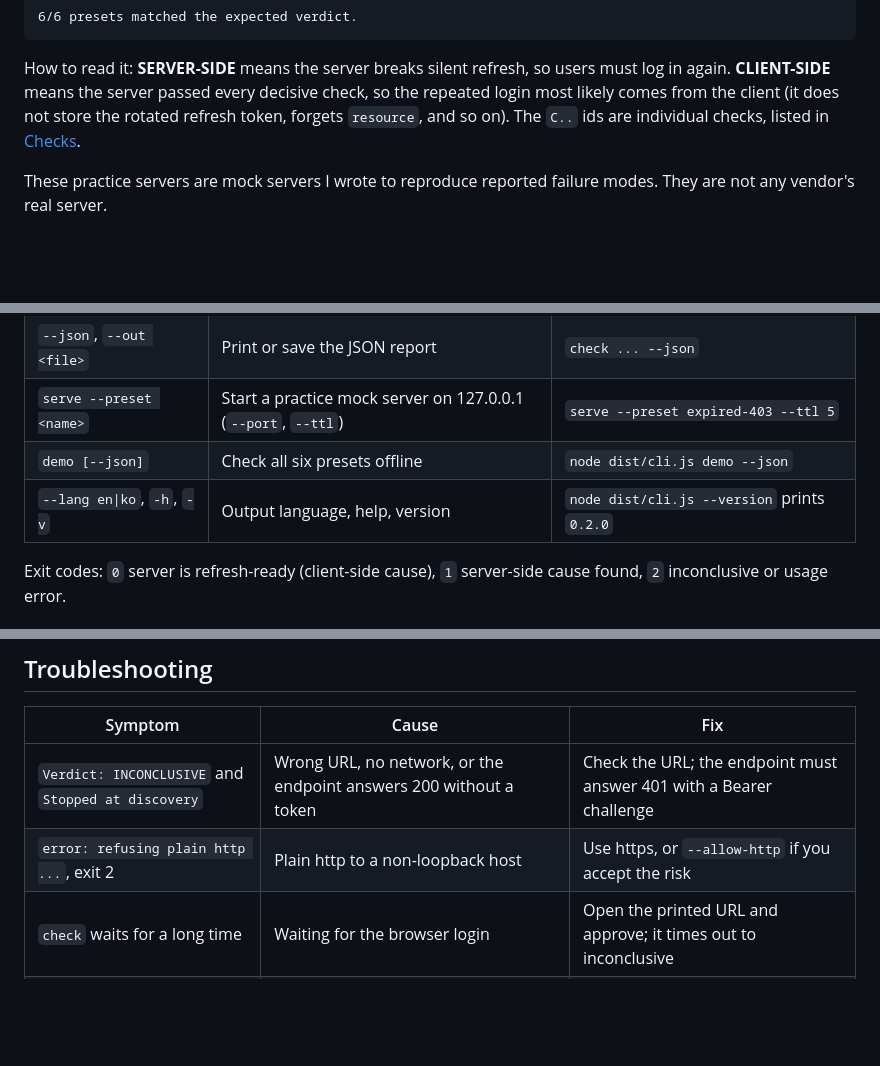
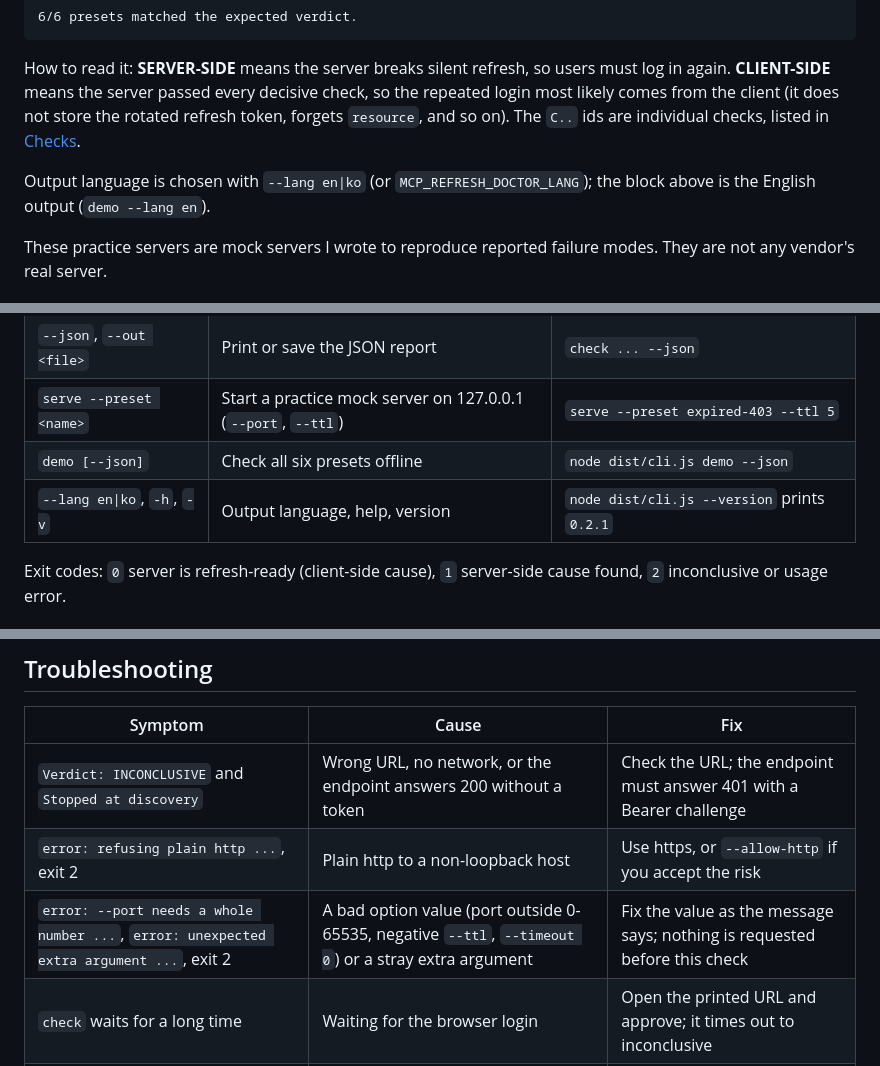
Before and after one commit to LeeGyeongPil/mcp-refresh-doctor, a Markdown page: README.md, 3 parts joined by grey strips. GitHub-like rendering; blank space fills up the shorter version.

Commit message:
docs(readme): add language note and argument-error row
Fix the Korean C11 row, match the language paragraph in both READMEs and
retake the Korean screenshots.

```diff
--- a/README.md
+++ b/README.md
@@ -50,6 +50,8 @@ Practice mock servers (local, offline) — they reproduce reported failure modes
 
 How to read it: **SERVER-SIDE** means the server breaks silent refresh, so users must log in again. **CLIENT-SIDE** means the server passed every decisive check, so the repeated login most likely comes from the client (it does not store the rotated refresh token, forgets `resource`, and so on). The `C..` ids are individual checks, listed in [Checks](#checks).
 
+Output language is chosen with `--lang en|ko` (or `MCP_REFRESH_DOCTOR_LANG`); the block above is the English output (`demo --lang en`).
+
 These practice servers are mock servers I wrote to reproduce reported failure modes. They are not any vendor's real server.
 
 ## Usage
@@ -64,7 +66,7 @@ These practice servers are mock servers I wrote to reproduce reported failure mo
 | `--json`, `--out <file>` | Print or save the JSON report | `check ... --json` |
 | `serve --preset <name>` | Start a practice mock server on 127.0.0.1 (`--port`, `--ttl`) | `serve --preset expired-403 --ttl 5` |
 | `demo [--json]` | Check all six presets offline | `node dist/cli.js demo --json` |
-| `--lang en\|ko`, `-h`, `-v` | Output language, help, version | `node dist/cli.js --version` prints `0.2.0` |
+| `--lang en\|ko`, `-h`, `-v` | Output language, help, version | `node dist/cli.js --version` prints `0.2.1` |
 
 Exit codes: `0` server is refresh-ready (client-side cause), `1` server-side cause found, `2` inconclusive or usage error.
 
@@ -231,6 +233,7 @@ flowchart LR
 |---|---|---|
 | `Verdict: INCONCLUSIVE` and `Stopped at discovery` | Wrong URL, no network, or the endpoint answers 200 without a token | Check the URL; the endpoint must answer 401 with a Bearer challenge |
 | `error: refusing plain http ...`, exit 2 | Plain http to a non-loopback host | Use https, or `--allow-http` if you accept the risk |
+| `error: --port needs a whole number ...`, `error: unexpected extra argument ...`, exit 2 | A bad option value (port outside 0-65535, negative `--ttl`, `--timeout 0`) or a stray extra argument | Fix the value as the message says; nothing is requested before this check |
 | `check` waits for a long time | Waiting for the browser login | Open the printed URL and approve; it times out to inconclusive |
 | `Stopped at token checks: C06 got no response ...` | A request after login got no answer (connection dropped or `--timeout` passed) | Run again; on a slow network raise `--timeout` |
 | `--wait-expiry` is slow | It waits for the full access-token lifetime | Lower the server's `--ttl` (practice servers) or set `--max-wait` |
```
Also changed, not shown: README.ko.md (+5 -4 lines), docs/images/02-check-server-side.ko.png, docs/images/03-expired-403.ko.png, docs/images/03-expired-403.png.
